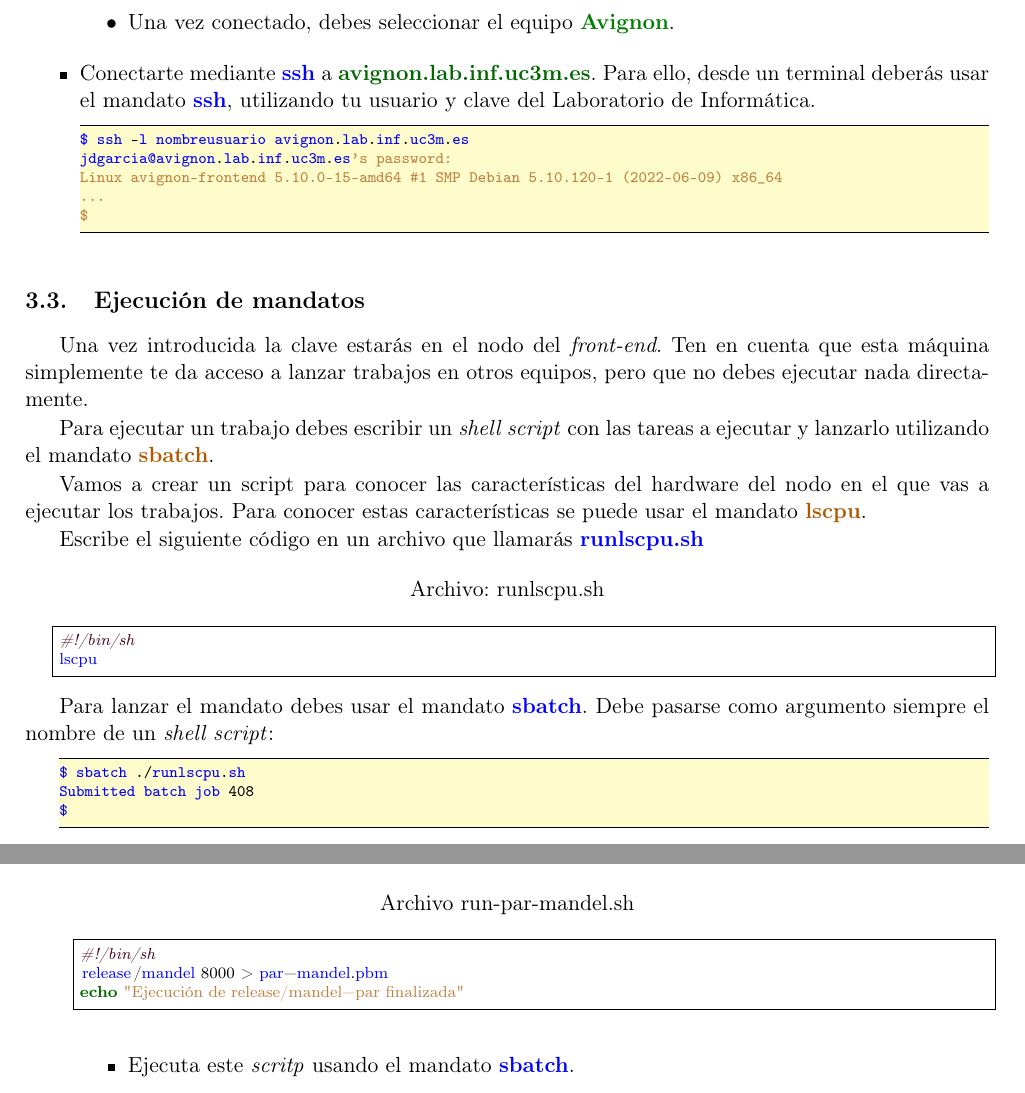
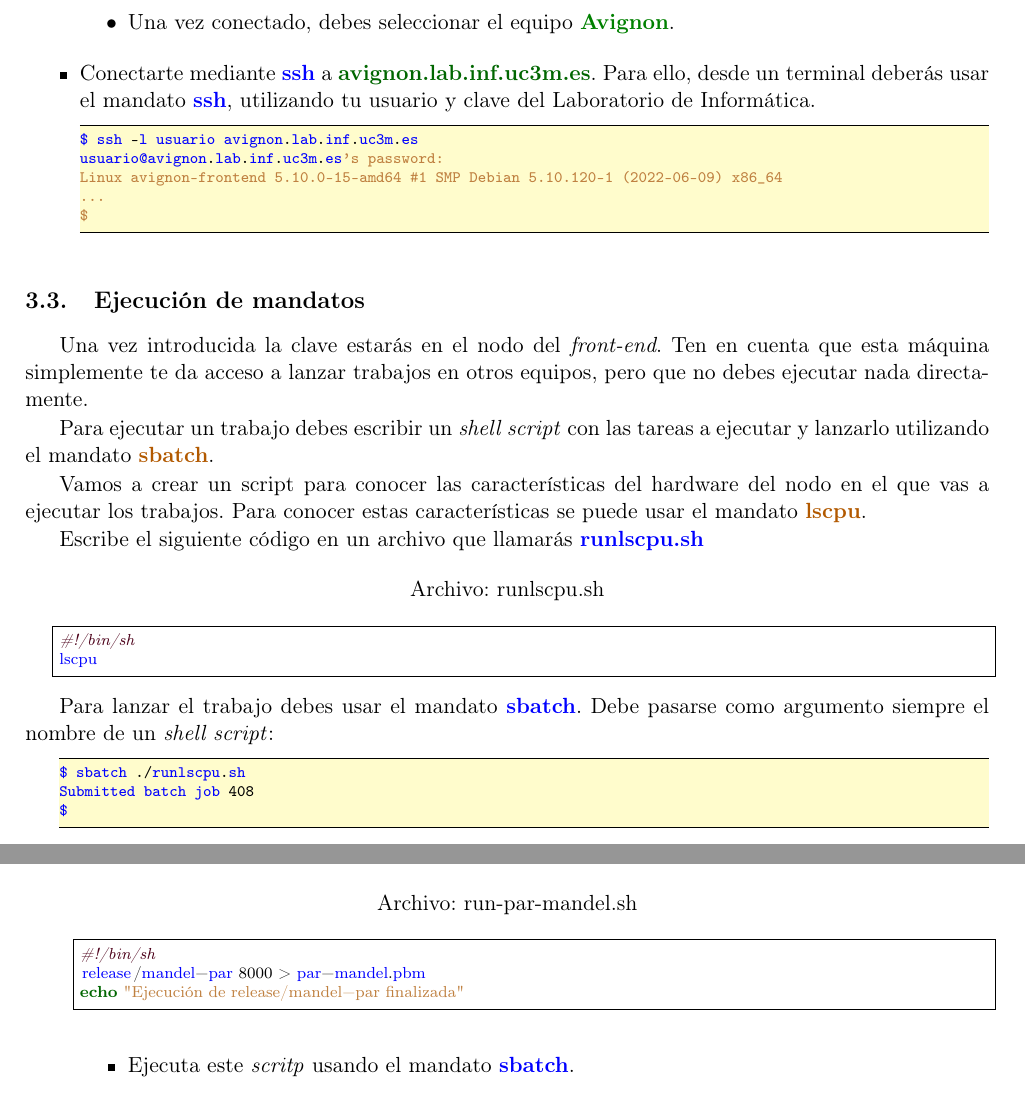
Before and after one commit to comparchuc3m/comp-arch-uc3m, a LaTeX document (es/labs/lab2-perfener/ex.tex, which reads es/labs/lab2-perfener/tasks.tex): two parts of pages 2 and 5 of 8, joined at a grey line, cut so that both start at the same text. Compiled offline with pdfLaTeX.

Commit message:
Typo in task

```diff
--- a/es/labs/lab2-perfener/tasks.tex
+++ b/es/labs/lab2-perfener/tasks.tex
@@ -28,8 +28,8 @@ Tienes las siguientes opciones:
         desde un terminal deberás usar el mandato \cppid{ssh}, utilizando tu
         usuario y clave del Laboratorio de Informática.
 \begin{lstlisting}[style=terminal]
-$ ssh -l nombreusuario avignon.lab.inf.uc3m.es
-jdgarcia@avignon.lab.inf.uc3m.es's password:
+$ ssh -l usuario avignon.lab.inf.uc3m.es
+usuario@avignon.lab.inf.uc3m.es's password:
 Linux avignon-frontend 5.10.0-15-amd64 #1 SMP Debian 5.10.120-1 (2022-06-09) x86_64
 ...
 $
@@ -57,7 +57,7 @@ Escribe el siguiente código en un archivo que llamarás \cppid{runlscpu.sh}
 lscpu
 \end{lstlisting}
 
-Para lanzar el mandato debes usar el mandato \cppid{sbatch}.
+Para lanzar el trabajo debes usar el mandato \cppid{sbatch}.
 Debe pasarse como argumento siempre el nombre de un \emph{shell script}:
 
 \begin{lstlisting}[style=terminal]
@@ -249,9 +249,9 @@ echo "Ejecución de release/mandel finalizada"
       \item Debes redirigir la salida a un archivo con extensión \cppkey{.pbm}.
     \end{itemize}
 
-\begin{lstlisting}[language=bash,title={Archivo run-par-mandel.sh},frame=single]
+\begin{lstlisting}[language=bash,title={Archivo: run-par-mandel.sh},frame=single]
 #!/bin/sh
-release/mandel 8000 > par-mandel.pbm
+release/mandel-par 8000 > par-mandel.pbm
 echo "Ejecución de release/mandel-par finalizada"
 \end{lstlisting}
     \begin{itemize}
```
Also changed, not shown: en/labs/lab2-perfener/tasks.tex (+2 -2 lines), es/labs/lab2-perfener/tasks.tex (6 more changed lines).
